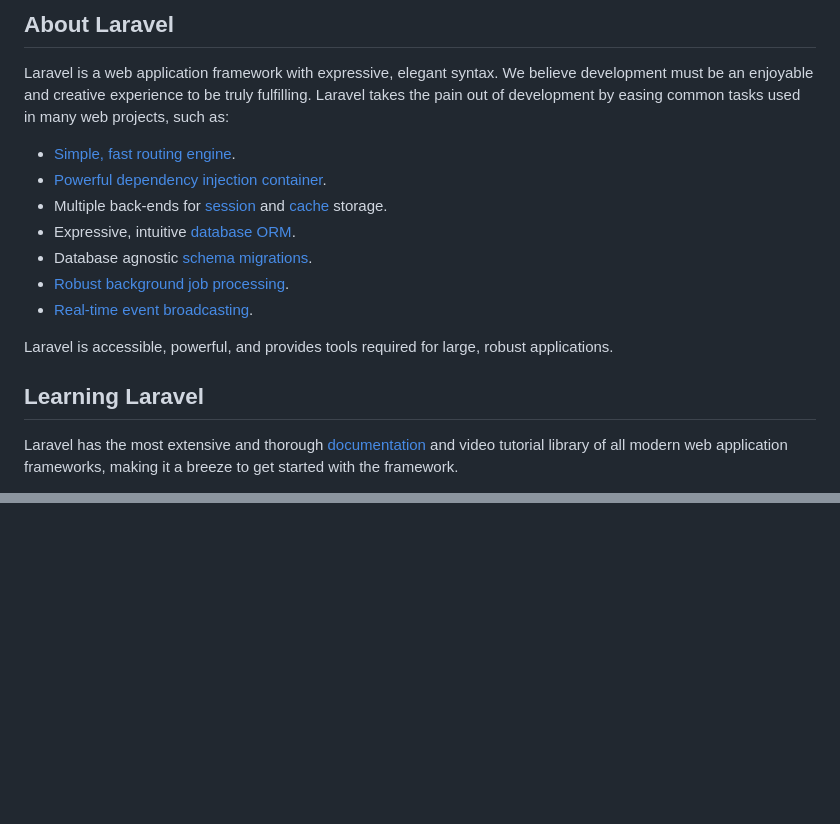
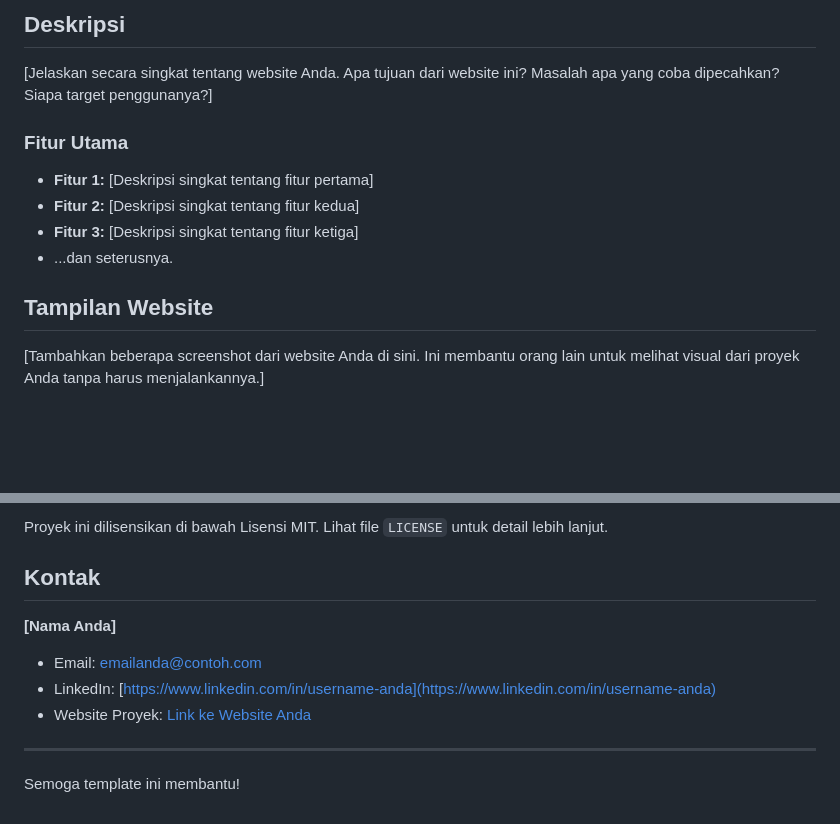
Before and after one commit to denipl/LARAVEL-DASHBOARD-ADMIN-SIMPEL, a Markdown page: README.md, 2 parts joined by grey strips. Drawn GitHub-style; blank space fills up the shorter version.

```diff
--- a/README.md
+++ b/README.md
@@ -9,19 +4,16 @@
 
-## About Laravel
+## Deskripsi
 
-Laravel is a web application framework with expressive, elegant syntax. We believe development must be an enjoyable and creative experience to be truly fulfilling. Laravel takes the pain out of development by easing common tasks used in many web projects, such as:
+[Jelaskan secara singkat tentang website Anda. Apa tujuan dari website ini? Masalah apa yang coba dipecahkan? Siapa target penggunanya?]
 
-- [Simple, fast routing engine](https://laravel.com/docs/routing).
-- [Powerful dependency injection container](https://laravel.com/docs/container).
-- Multiple back-ends for [session](https://laravel.com/docs/session) and [cache](https://laravel.com/docs/cache) storage.
-- Expressive, intuitive [database ORM](https://laravel.com/docs/eloquent).
-- Database agnostic [schema migrations](https://laravel.com/docs/migrations).
-- [Robust background job processing](https://laravel.com/docs/queues).
-- [Real-time event broadcasting](https://laravel.com/docs/broadcasting).
+### Fitur Utama
 
-Laravel is accessible, powerful, and provides tools required for large, robust applications.
+* **Fitur 1:** [Deskripsi singkat tentang fitur pertama]
+* **Fitur 2:** [Deskripsi singkat tentang fitur kedua]
+* **Fitur 3:** [Deskripsi singkat tentang fitur ketiga]
+* ...dan seterusnya.
 
-## Learning Laravel
+## Tampilan Website
 
-Laravel has the most extensive and thorough [documentation](https://laravel.com/docs) and video tutorial library of all modern web application frameworks, making it a breeze to get started with the framework.
+[Tambahkan beberapa screenshot dari website Anda di sini. Ini membantu orang lain untuk melihat visual dari proyek Anda tanpa harus menjalankannya.]
 
@@ -66,0 +108,13 @@ The Laravel framework is open-sourced software licensed under the [MIT license](
+Proyek ini dilisensikan di bawah Lisensi MIT. Lihat file `LICENSE` untuk detail lebih lanjut.
+
+## Kontak
+
+**[Nama Anda]**
+
+* Email: [emailanda@contoh.com](mailto:emailanda@contoh.com)
+* LinkedIn: [https://www.linkedin.com/in/username-anda](https://www.linkedin.com/in/username-anda)
+* Website Proyek: [Link ke Website Anda](http://contoh-website-anda.com)
+
+---
+
+Semoga template ini membantu!
```
Also changed, not shown: other parts of README.md (+77 -33 lines).
